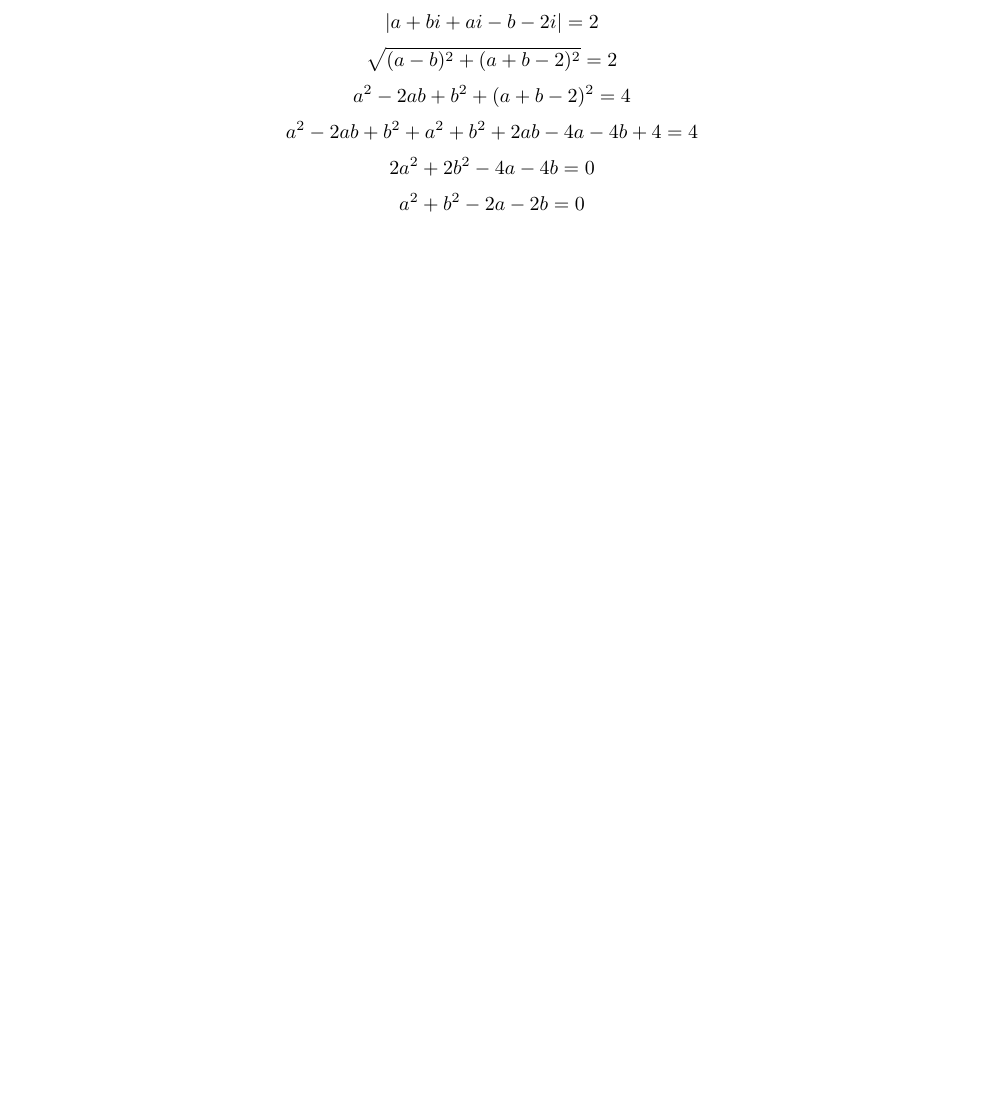
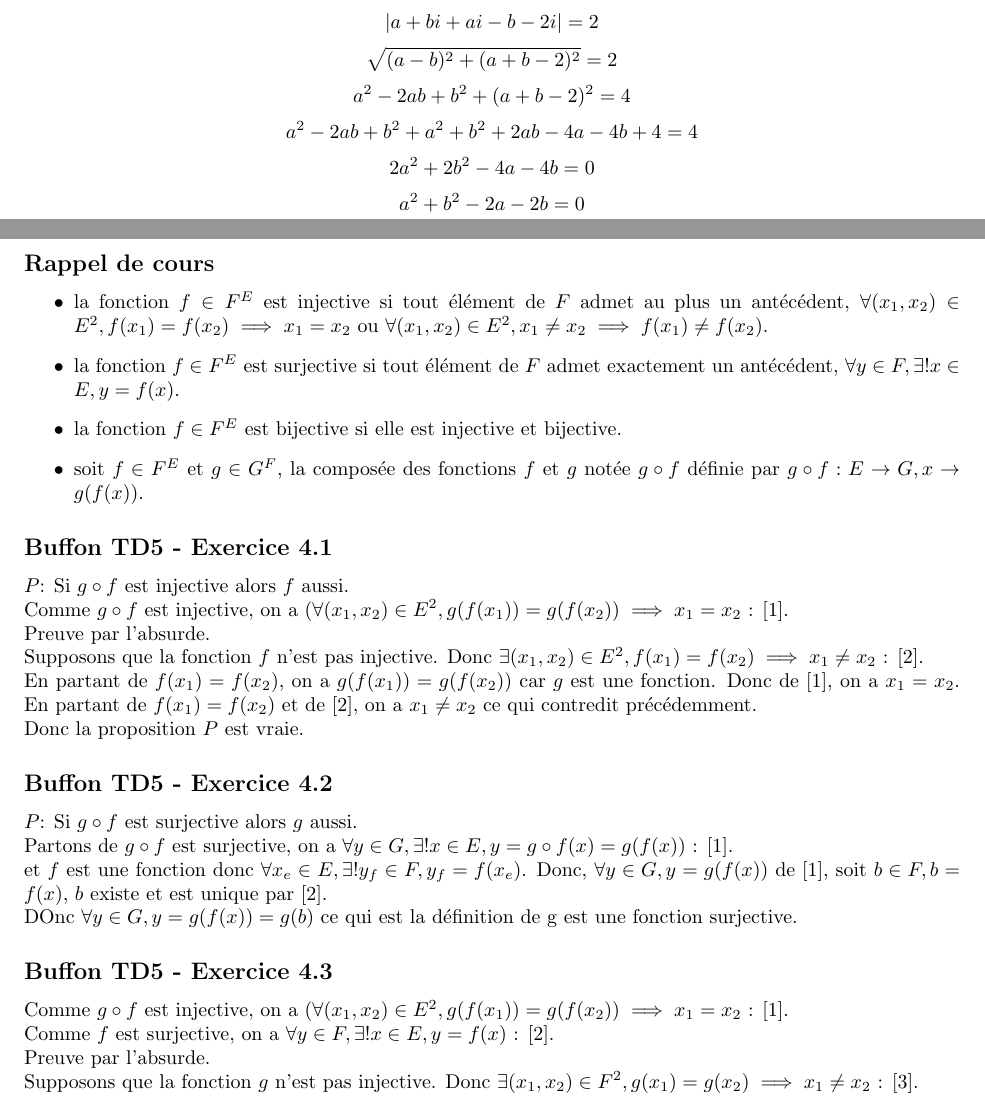
Before and after one commit to PAYRAULT/MPI, a LaTeX book (Math_101/TD/TD3.tex): part of page 5 of 6 before the commit and two parts of pages 5 and 6 of 7 after it, the two joined at a grey line, cut so that both start at the same text, the shorter picture padded with empty space. Compiled offline with pdfLaTeX.

Commit message:
Buffon TD4.4 start

```diff
--- a/Math_101/TD/TD3.tex
+++ b/Math_101/TD/TD3.tex
@@ -220,6 +220,40 @@ $$a^2-2ab+b^2 + a^2+b^2+2ab-4a-4b+4 = 4$$
 $$2a^2+2b^2 -4a-4b = 0$$
 $$a^2+b^2 -2a-2b = 0$$
 
+
+\newpage
+\subsection*{Rappel de cours}
+\begin{itemize}
+\item la fonction $f \in F^{E}$ est injective si tout \'el\'ement de $F$ admet au plus un ant\'ec\'edent, $\forall (x_1, x_2) \in E^2, f(x_1) = f(x_2) \implies x_1 = x_2$ ou $\forall (x_1, x_2) \in E^2, x_1 \neq x_2 \implies f(x_1) \neq f(x_2)$.
+\item la fonction $f \in F^{E}$ est surjective si tout \'el\'ement de $F$ admet exactement un ant\'ec\'edent, $\forall y \in F, \exists !x \in E, y = f(x)$.
+\item la fonction $f \in F^{E}$ est bijective si elle est injective et bijective.
+\item soit $f \in F^{E}$ et $g \in G^{F}$, la compos\'ee des fonctions $f$ et $g$ not\'ee $g \circ f$ d\'efinie par $g \circ f : E \to G, x \to g(f(x))$.
+\end{itemize}
+
+\subsection*{Buffon TD5 - Exercice 4.1}
+$P$: Si $g \circ f$ est injective alors $f$ aussi.\\
+Comme $g \circ f$ est injective, on a $(\forall (x_1, x_2) \in E^2, g(f(x_1)) = g(f(x_2)) \implies x_1 = x_2 \textrm{  : } [1]$.\\
+Preuve par l'absurde.\\
+Supposons que la fonction $f$ n'est pas injective. Donc $\exists (x_1, x_2) \in E^2, f(x_1)=f(x_2) \implies x_1 \neq x_2 \textrm{  : } [2]$.\\
+En partant de $f(x_1)=f(x_2)$, on a $g(f(x_1))=g(f(x_2))$ car $g$ est une fonction. Donc de $[1]$, on a $x_1 = x_2$.
+En partant de $f(x_1)=f(x_2)$ et de $[2]$, on a $x_1 \neq x_2$ ce qui contredit pr\'ec\'edemment.\\
+Donc la proposition $P$ est vraie.
+
+\subsection*{Buffon TD5 - Exercice 4.2}
+$P$: Si $g \circ f$ est surjective alors $g$ aussi.\\
+Partons de $g \circ f$ est surjective, on a $\forall y \in G, \exists !x \in E, y = g \circ f(x) = g(f(x)) \textrm{  : } [1]$.\\
+et $f$ est une fonction donc $\forall x_e \in E, \exists !y_f \in F, y_f = f(x_e)$.
+Donc, $\forall y \in G, y=g(f(x))$ de $[1]$, soit $b \in F, b = f(x)$, $b$ existe et est unique par $[2]$. \\
+DOnc $ \forall y \in G, y=g(f(x))=g(b)$ ce qui est la d\'efinition de g est une fonction surjective.
+
+\subsection*{Buffon TD5 - Exercice 4.3}
+Comme $g \circ f$ est injective, on a $(\forall (x_1, x_2) \in E^2, g(f(x_1)) = g(f(x_2)) \implies x_1 = x_2 \textrm{  : } [1]$.\\
+Comme $f$ est surjective, on a $\forall y \in F, \exists !x \in E, y = f(x) \textrm{  : } [2]$.\\
+Preuve par l'absurde.\\
+Supposons que la fonction $g$ n'est pas injective. Donc $\exists (x_1, x_2) \in F^2, g(x_1)=g(x_2) \implies x_1 \neq x_2 \textrm{  : } [3]$.\\
+
+
+
 \newpage
 \subsection*{Exercice Cauchy}
 Solution de l'\'equation diff\'erentielle de la forme $(y'(t) = a(t)y(t) + b(t)$ est $y(t) = \lambda e^{A(t)}+y_1(t)$ avec $A(t)$ une primitive de la fonction $a(t)$ et $y_1(t)$ est une solution particuli\`ere de l'\'equation.\\
```
Also changed, not shown: Math_101/TD/TD3.pdf.
